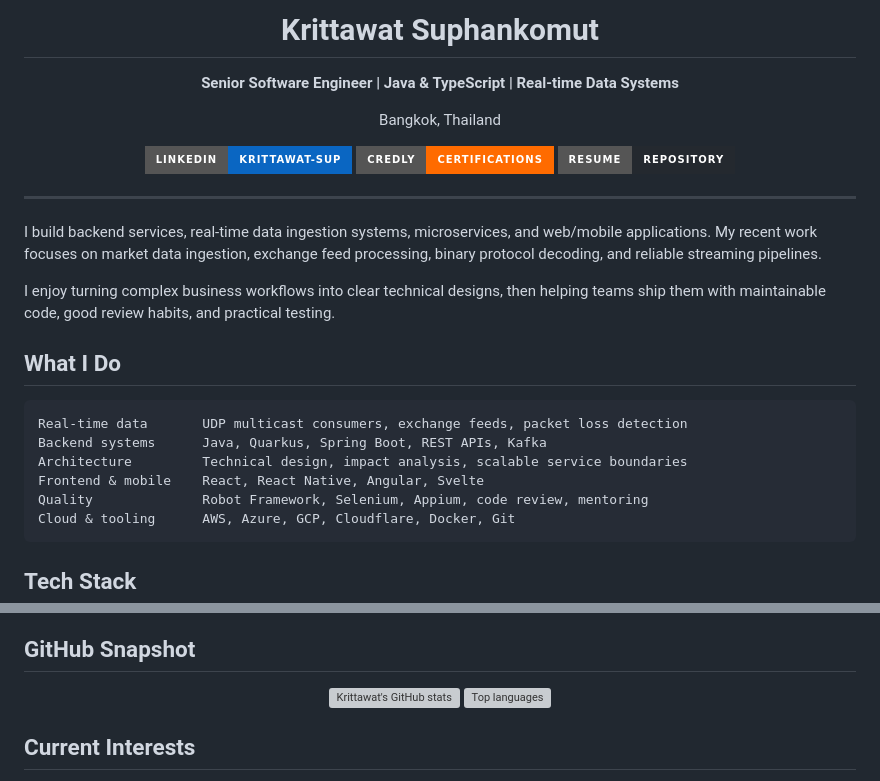
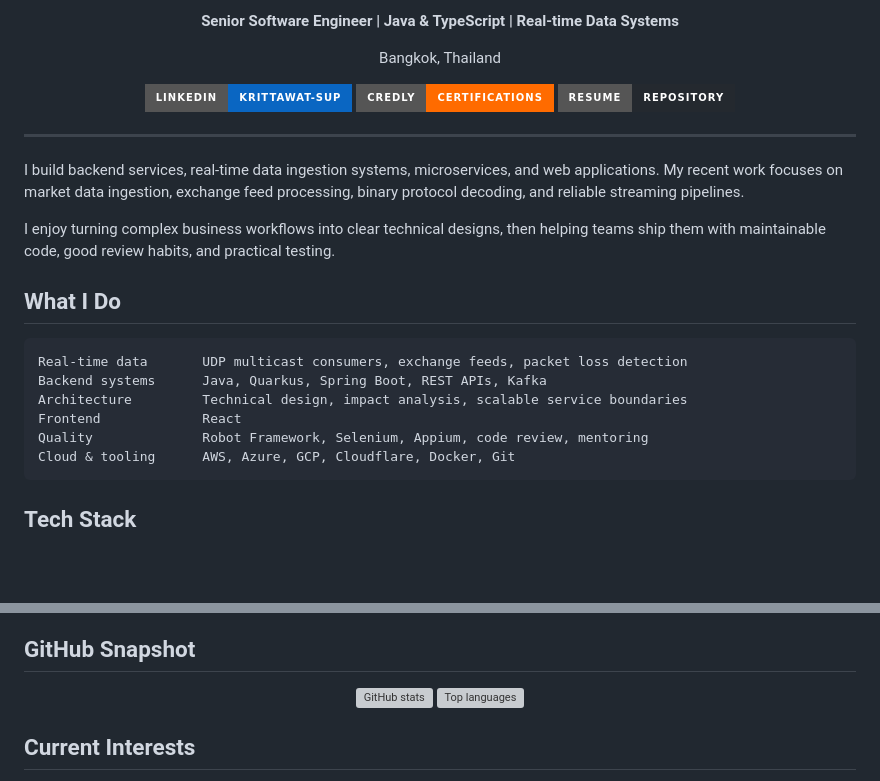
Before and after one commit to kratuwu/kratuwu, a Markdown page: README.md, 2 parts joined by grey strips. Rendered like a GitHub page; badges without logos; blank space fills up the shorter version; grey boxes are pictures that could not be loaded.

Commit message:
Refine profile focus

````diff
--- a/README.md
+++ b/README.md
@@ -1,6 +1,4 @@
 <div align="center">
-
-# Krittawat Suphankomut
 
 **Senior Software Engineer | Java & TypeScript | Real-time Data Systems**
 
@@ -14,7 +12,7 @@ Bangkok, Thailand
 
 ---
 
-I build backend services, real-time data ingestion systems, microservices, and web/mobile applications. My recent work focuses on market data ingestion, exchange feed processing, binary protocol decoding, and reliable streaming pipelines.
+I build backend services, real-time data ingestion systems, microservices, and web applications. My recent work focuses on market data ingestion, exchange feed processing, binary protocol decoding, and reliable streaming pipelines.
 
 I enjoy turning complex business workflows into clear technical designs, then helping teams ship them with maintainable code, good review habits, and practical testing.
 
@@ -24,7 +22,7 @@ I enjoy turning complex business workflows into clear technical designs, then he
 Real-time data       UDP multicast consumers, exchange feeds, packet loss detection
 Backend systems      Java, Quarkus, Spring Boot, REST APIs, Kafka
 Architecture         Technical design, impact analysis, scalable service boundaries
-Frontend & mobile    React, React Native, Angular, Svelte
+Frontend             React
 Quality              Robot Framework, Selenium, Appium, code review, mentoring
 Cloud & tooling      AWS, Azure, GCP, Cloudflare, Docker, Git
 ```
@@ -65,7 +60,7 @@ Cloud & tooling      AWS, Azure, GCP, Cloudflare, Docker, Git
 
 <div align="center">
 
-<img height="165" src="https://github-readme-stats.vercel.app/api?username=kratuwu&show_icons=true&hide_border=true&theme=default&rank_icon=github" alt="Krittawat's GitHub stats" />
+<img height="165" src="https://github-readme-stats.vercel.app/api?username=kratuwu&show_icons=true&hide_border=true&theme=default&rank_icon=github" alt="GitHub stats" />
 <img height="165" src="https://github-readme-stats.vercel.app/api/top-langs/?username=kratuwu&layout=compact&hide_border=true&theme=default" alt="Top languages" />
 
 </div>
````
Also changed, not shown: other parts of README.md (+0 -3 lines).
